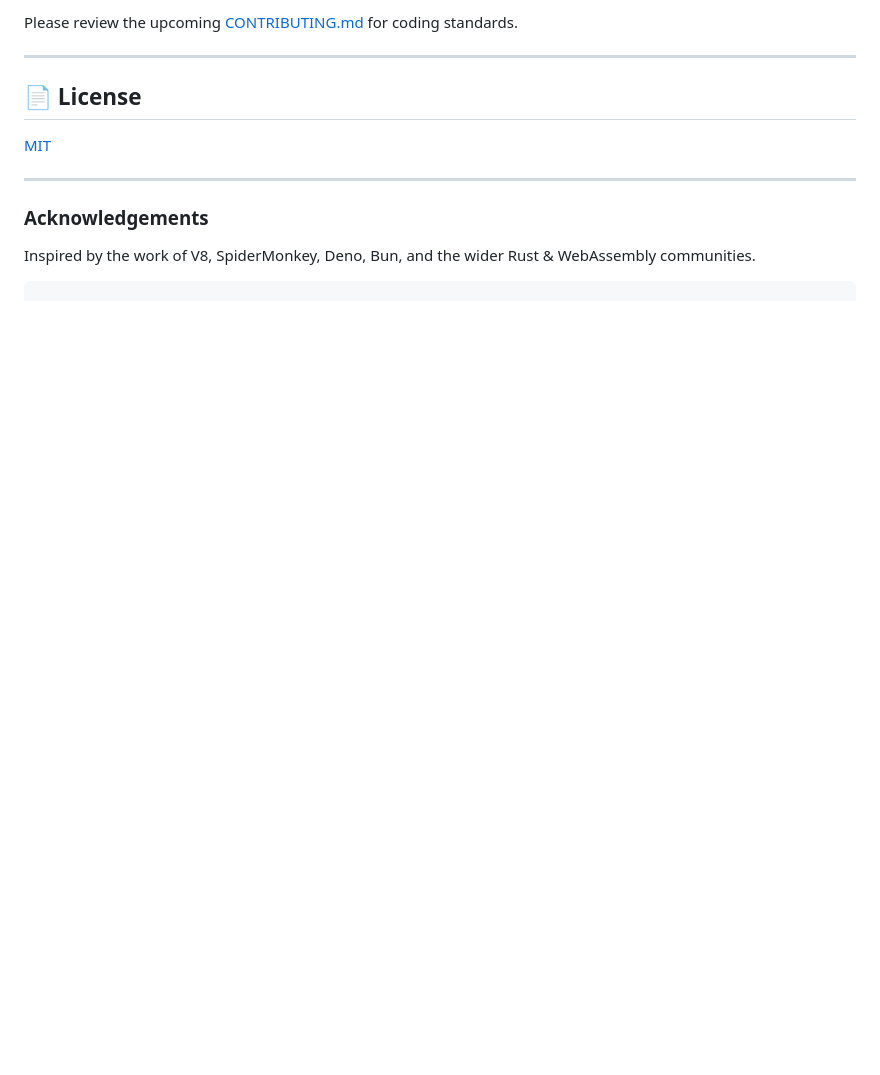
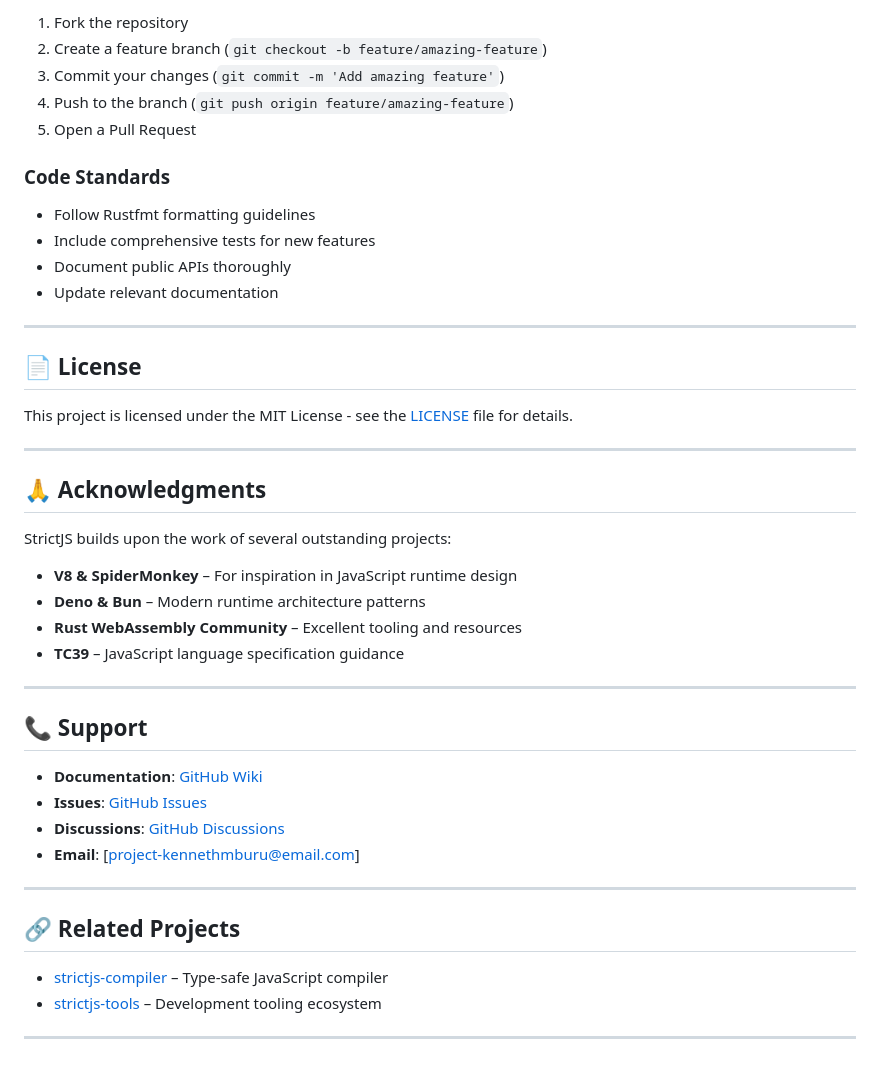
Before and after one commit to Kenneth732/strictjs_runtime, a Markdown page: README.md, the part around the change printed below. GitHub-like rendering; blank space fills up the shorter version.

````diff
--- a/README.md
+++ b/README.md
@@ -121,16 +185,48 @@ Contributions of all kinds are welcome:
 
-Please review the upcoming [CONTRIBUTING.md](CONTRIBUTING.md) for coding standards.
+1. Fork the repository
+2. Create a feature branch (`git checkout -b feature/amazing-feature`)
+3. Commit your changes (`git commit -m 'Add amazing feature'`)
+4. Push to the branch (`git push origin feature/amazing-feature`)
+5. Open a Pull Request
+
+### Code Standards
+
+- Follow Rustfmt formatting guidelines
+- Include comprehensive tests for new features
+- Document public APIs thoroughly
+- Update relevant documentation
 
 ---
 
 ## 📄 License
 
-[MIT](LICENSE)
+This project is licensed under the MIT License - see the [LICENSE](LICENSE) file for details.
 
 ---
 
-### Acknowledgements
+## 🙏 Acknowledgments
 
-Inspired by the work of V8, SpiderMonkey, Deno, Bun, and the wider Rust & WebAssembly communities.
+StrictJS builds upon the work of several outstanding projects:
 
-```
+- **V8 & SpiderMonkey** – For inspiration in JavaScript runtime design
+- **Deno & Bun** – Modern runtime architecture patterns
+- **Rust WebAssembly Community** – Excellent tooling and resources
+- **TC39** – JavaScript language specification guidance
+
+---
+
+## 📞 Support
+
+- **Documentation**: [GitHub Wiki](../../wiki)
+- **Issues**: [GitHub Issues](../../issues)
+- **Discussions**: [GitHub Discussions](../../discussions)
+- **Email**: [project-kennethmburu@email.com]
+
+---
+
+## 🔗 Related Projects
+
+- [strictjs-compiler](https://github.com/org/strictjs-compiler) – Type-safe JavaScript compiler
+- [strictjs-tools](https://github.com/org/strictjs-tools) – Development tooling ecosystem
+
+---
````
Also changed, not shown: other parts of README.md (+125 -61 lines).
